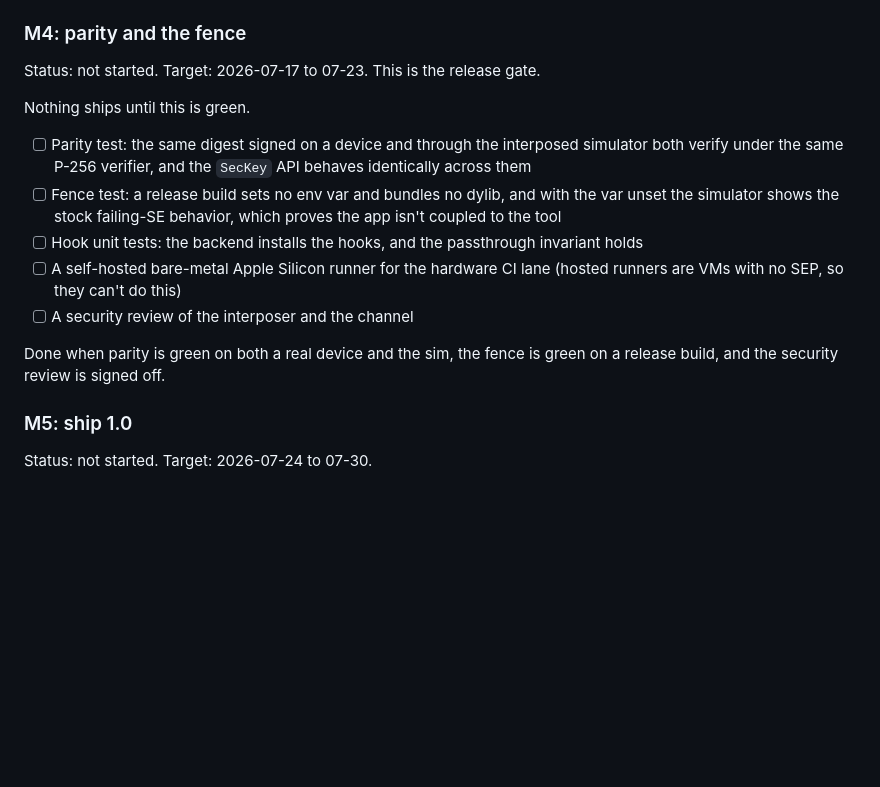
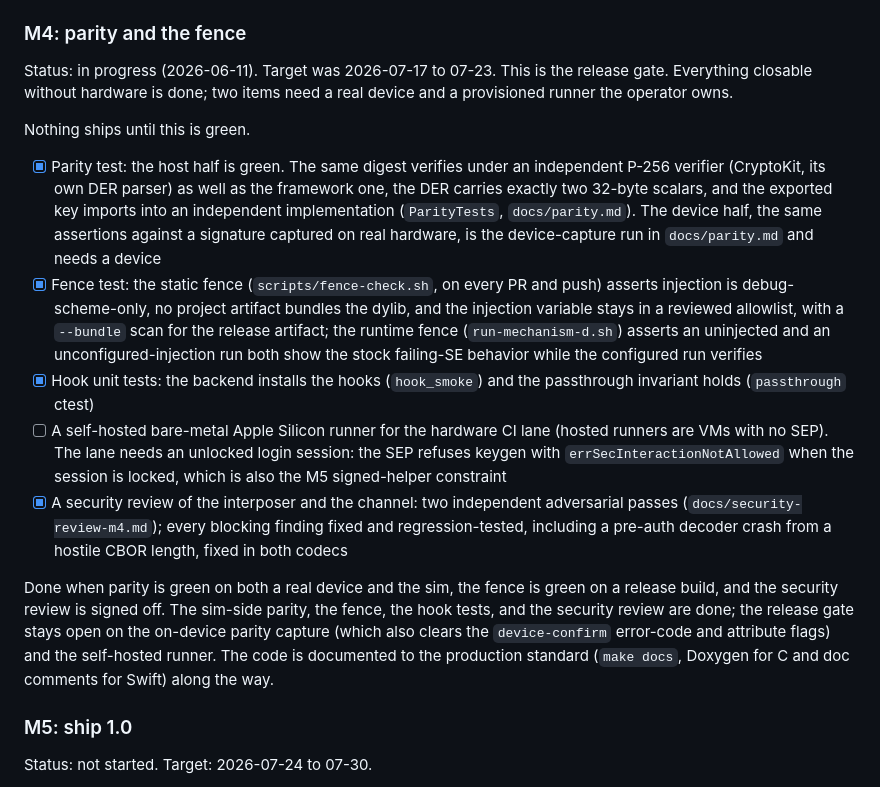
Before and after one commit to nirapod-labs/simenclave, a Markdown page: ROADMAP.md, the part around the change. Drawn GitHub-style; blank space fills up the shorter version.

Commit message:
docs(repo): m4 closeout, the release gate status (#34)
Flip M4 to in-progress with the closable items checked and the two hardware
items left open. Done without hardware: the sim-side parity (cross-verifier
ParityTests + docs/parity.md), the fence (static fence-check.sh on every PR and
the asserted runtime legs in mechanism-d), the hook unit tests, and the
two-pass security review with every blocking finding fixed. Still open: the
on-device parity capture that clears the device-confirm error codes and
attributes, and the self-hosted Apple Silicon runner, which also needs an
unlocked login session because the SEP refuses keygen (errSecInteractionNot
Allowed) when the session is locked, the same constraint M5's signed helper
carries.

```diff
--- a/ROADMAP.md
+++ b/ROADMAP.md
@@ -88,17 +88,17 @@ Done: a biometric sign prompts Mac Touch ID, a cancel surfaces the device error
 
 ### M4: parity and the fence
 
-Status: not started. Target: 2026-07-17 to 07-23. This is the release gate.
+Status: in progress (2026-06-11). Target was 2026-07-17 to 07-23. This is the release gate. Everything closable without hardware is done; two items need a real device and a provisioned runner the operator owns.
 
 Nothing ships until this is green.
 
-- [ ] Parity test: the same digest signed on a device and through the interposed simulator both verify under the same P-256 verifier, and the `SecKey` API behaves identically across them
-- [ ] Fence test: a release build sets no env var and bundles no dylib, and with the var unset the simulator shows the stock failing-SE behavior, which proves the app isn't coupled to the tool
-- [ ] Hook unit tests: the backend installs the hooks, and the passthrough invariant holds
-- [ ] A self-hosted bare-metal Apple Silicon runner for the hardware CI lane (hosted runners are VMs with no SEP, so they can't do this)
-- [ ] A security review of the interposer and the channel
+- [x] Parity test: the host half is green. The same digest verifies under an independent P-256 verifier (CryptoKit, its own DER parser) as well as the framework one, the DER carries exactly two 32-byte scalars, and the exported key imports into an independent implementation (`ParityTests`, `docs/parity.md`). The device half, the same assertions against a signature captured on real hardware, is the device-capture run in `docs/parity.md` and needs a device
+- [x] Fence test: the static fence (`scripts/fence-check.sh`, on every PR and push) asserts injection is debug-scheme-only, no project artifact bundles the dylib, and the injection variable stays in a reviewed allowlist, with a `--bundle` scan for the release artifact; the runtime fence (`run-mechanism-d.sh`) asserts an uninjected and an unconfigured-injection run both show the stock failing-SE behavior while the configured run verifies
+- [x] Hook unit tests: the backend installs the hooks (`hook_smoke`) and the passthrough invariant holds (`passthrough` ctest)
+- [ ] A self-hosted bare-metal Apple Silicon runner for the hardware CI lane (hosted runners are VMs with no SEP). The lane needs an unlocked login session: the SEP refuses keygen with `errSecInteractionNotAllowed` when the session is locked, which is also the M5 signed-helper constraint
+- [x] A security review of the interposer and the channel: two independent adversarial passes (`docs/security-review-m4.md`); every blocking finding fixed and regression-tested, including a pre-auth decoder crash from a hostile CBOR length, fixed in both codecs
 
-Done when parity is green on both a real device and the sim, the fence is green on a release build, and the security review is signed off.
+Done when parity is green on both a real device and the sim, the fence is green on a release build, and the security review is signed off. The sim-side parity, the fence, the hook tests, and the security review are done; the release gate stays open on the on-device parity capture (which also clears the `device-confirm` error-code and attribute flags) and the self-hosted runner. The code is documented to the production standard (`make docs`, Doxygen for C and doc comments for Swift) along the way.
 
 ### M5: ship 1.0
 
```
